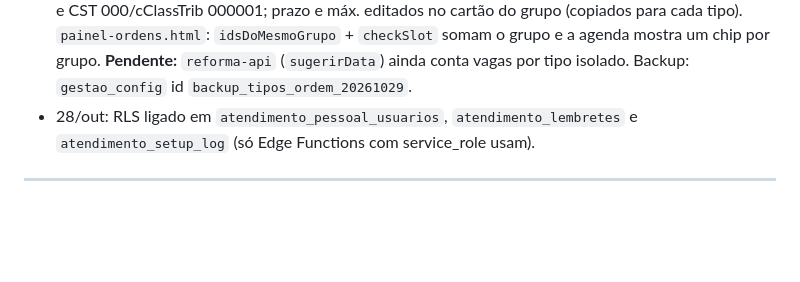
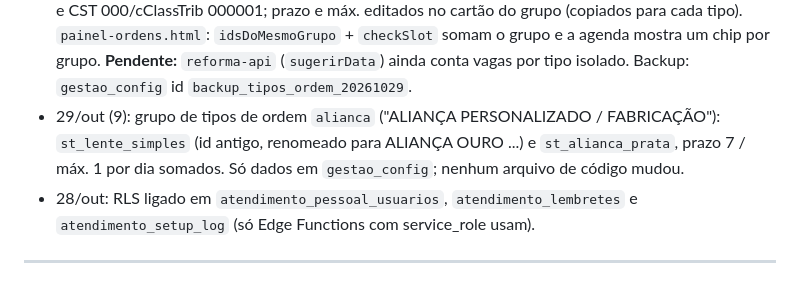
Before and after one commit to joiasvilaca-web/controle-lojas-, a Markdown page: AGENTS.md, the part around the change. Drawn GitHub-style; blank space fills up the shorter version.

Commit message:
AGENTS: grupo de tipos de ordem Aliança
Co-Authored-By: Claude Sonnet 5.5 <noreply@anthropic.com>
Claude-Session: https://claude.ai/code/session_01BDkLD6k71mhHDfm1Zn2swE

```diff
--- a/AGENTS.md
+++ b/AGENTS.md
@@ -297,6 +297,7 @@ Cada conversa é **escopada a um único módulo**:
 - 29/out (6): **Perfil fiscal por Tipo** (Fator › Venda, `config.fator.tiposVenda[].fiscal` = `{ncm, origem, cfopSaida, cstIbsCbs, cClassTrib, regimeItem}`; padrões em `fiscalPadraoTipo`). Ao escolher/criar o Tipo no produto, `sincronizarFiscalTipo` preenche esses campos só se estiverem vazios ou com o último valor automático; o que foi digitado à mão não é sobrescrito. Não mexe no CFOP de entrada (continua `cfopPadrao`).
 - 29/out (7): **Compartilhar cadastros** (botão 📤 nas linhas de Clientes, Lojas e Fornecedores em Cadastro; `abrirCompartilhar` + `textoCompartilhar*` no index.html): modal com texto editável, WhatsApp (número opcional) e e-mail (via `send-email-gmail`) ou copiar. Não vai observações, tags, crédito, fator do fornecedor; contas bancárias da loja só se marcar a opção.
 - 29/out (8): **Grupos de tipos de ordem** (`config.gruposTipoOrdem [{id,nome,maxPorDia,prazoMinimoDias}]`, `tiposServico[].grupoId`): tipos do mesmo grupo dividem as vagas por dia (soma) e o prazo. Grupo `fabricacao` = 10 tipos "<CATEGORIA> <OURO|PRATA> PERSONALIZADO / FABRICAÇÃO" (ANEL, PINGENTE, PULSEIRA, CORDÃO, BRINCO) com NCM, CFOP 5.101, origem 0 e CST 000/cClassTrib 000001; prazo e máx. editados no cartão do grupo (copiados para cada tipo). `painel-ordens.html`: `idsDoMesmoGrupo` + `checkSlot` somam o grupo e a agenda mostra um chip por grupo. **Pendente:** `reforma-api` (`sugerirData`) ainda conta vagas por tipo isolado. Backup: `gestao_config` id `backup_tipos_ordem_20261029`.
+- 29/out (9): grupo de tipos de ordem `alianca` ("ALIANÇA PERSONALIZADO / FABRICAÇÃO"): `st_lente_simples` (id antigo, renomeado para ALIANÇA OURO ...) e `st_alianca_prata`, prazo 7 / máx. 1 por dia somados. Só dados em `gestao_config`; nenhum arquivo de código mudou.
 - 28/out: RLS ligado em `atendimento_pessoal_usuarios`, `atendimento_lembretes` e `atendimento_setup_log` (só Edge Functions com service_role usam).
 
 ---
```
